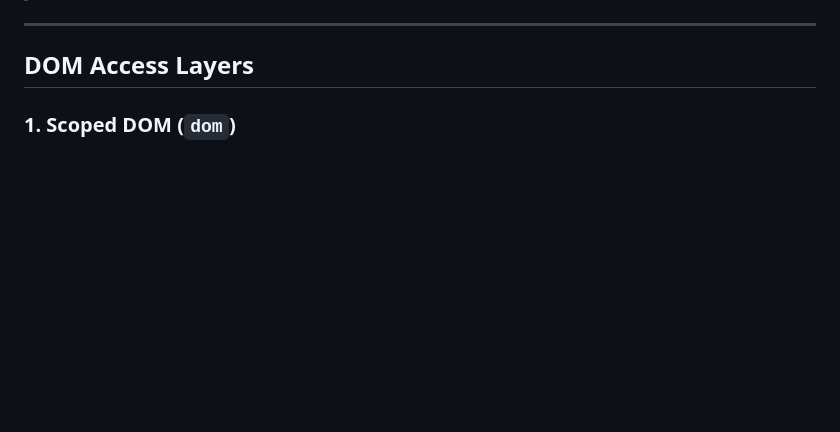
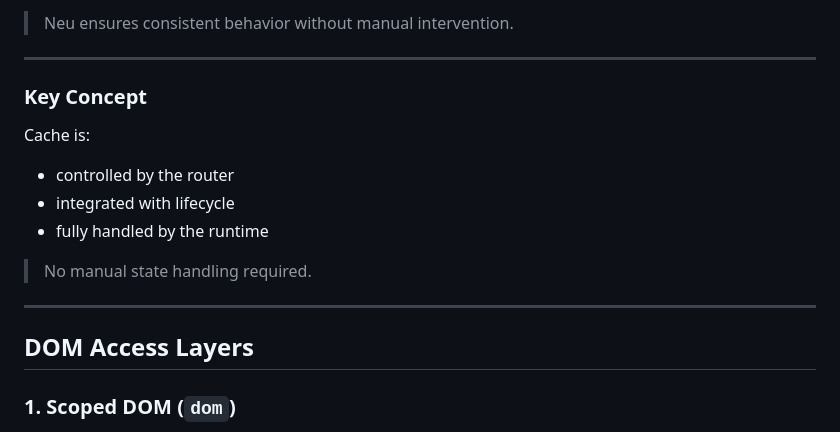
Before and after one commit to ulywae/Neu, a Markdown page: README.md, the part around one of its changes. Rendered like a GitHub page; blank space fills up the shorter version.

```diff
--- a/README.md
+++ b/README.md
@@ -212,3 +286,16 @@ neu.on("pageUnmount", (pageName) => {
+> Neu ensures consistent behavior without manual intervention.
+
+---
+
+### Key Concept
+
+Cache is:
+
+* controlled by the router
+* integrated with lifecycle
+* fully handled by the runtime
+
+> No manual state handling required.
 
 ---
 
```
Also changed, not shown: other parts of README.md (+74 -0 lines).
